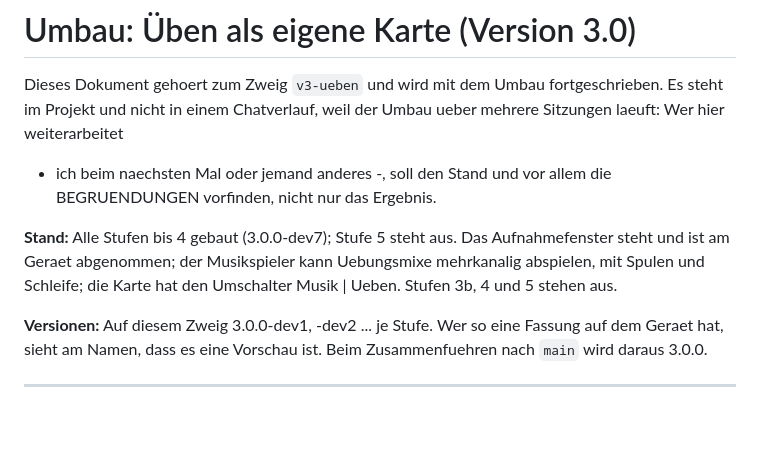
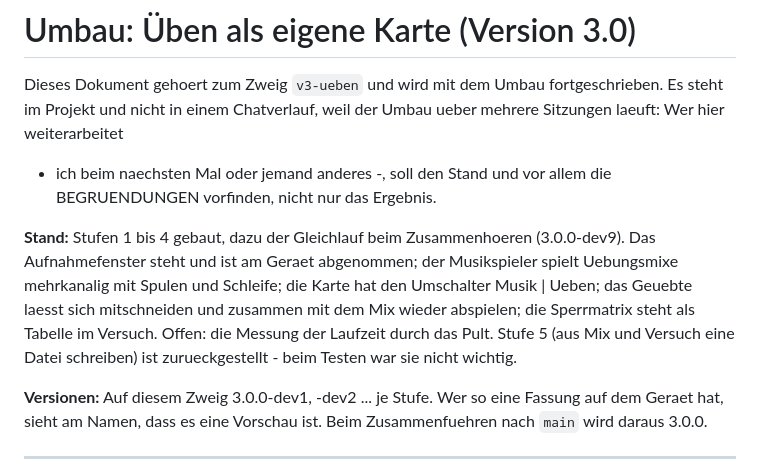
Before and after one commit to chrisse1/XRack, a Markdown page: docs/umbau-ueben.md, the part around the change. Rendered like a GitHub page; blank space fills up the shorter version.

Commit message:
Umbaupapier: Stand berichtigt
Die Kopfzeile trug noch Reste zweier frueherer Fassungen ('bis 4
gebaut ... Stufen 3b, 4 und 5 stehen aus'). Wer das Papier aufschlaegt,
soll den Stand finden und nicht raten muessen, welche Haelfte gilt.

Co-Authored-By: Claude Opus 5 <noreply@anthropic.com>
Claude-Session: https://claude.ai/code/session_01WRqSV9ZxYRobLAoriR1wdk

```diff
--- a/docs/umbau-ueben.md
+++ b/docs/umbau-ueben.md
@@ -6,10 +6,15 @@ weil der Umbau ueber mehrere Sitzungen laeuft: Wer hier weiterarbeitet
 - ich beim naechsten Mal oder jemand anderes -, soll den Stand und vor
 allem die BEGRUENDUNGEN vorfinden, nicht nur das Ergebnis.
 
-**Stand:** Alle Stufen bis 4 gebaut (3.0.0-dev7); Stufe 5 steht aus. Das Aufnahmefenster
-steht und ist am Geraet abgenommen; der Musikspieler kann Uebungsmixe
-mehrkanalig abspielen, mit Spulen und Schleife; die Karte hat den
-Umschalter Musik | Ueben. Stufen 3b, 4 und 5 stehen aus.
+**Stand:** Stufen 1 bis 4 gebaut, dazu der Gleichlauf beim
+Zusammenhoeren (3.0.0-dev9). Das Aufnahmefenster steht und ist am
+Geraet abgenommen; der Musikspieler spielt Uebungsmixe mehrkanalig mit
+Spulen und Schleife; die Karte hat den Umschalter Musik | Ueben; das
+Geuebte laesst sich mitschneiden und zusammen mit dem Mix wieder
+abspielen; die Sperrmatrix steht als Tabelle im Versuch. Offen: die
+Messung der Laufzeit durch das Pult. Stufe 5 (aus Mix und Versuch eine
+Datei schreiben) ist zurueckgestellt - beim Testen war sie nicht
+wichtig.
 
 **Versionen:** Auf diesem Zweig 3.0.0-dev1, -dev2 ... je Stufe. Wer
 so eine Fassung auf dem Geraet hat, sieht am Namen, dass es eine
```
